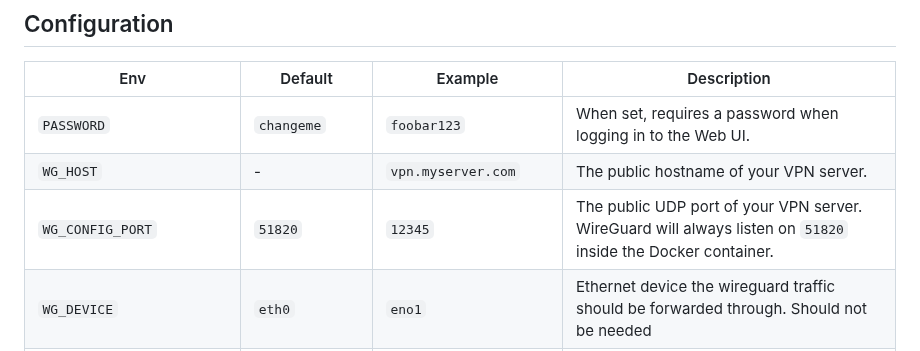
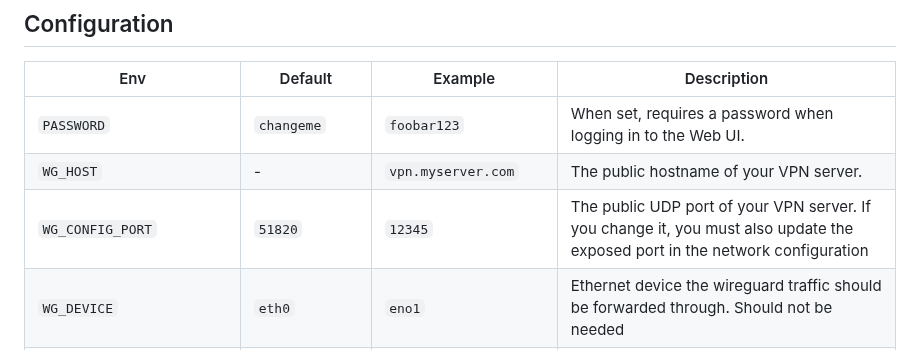
Before and after one commit to jdeath/homeassistant-addons, a Markdown page: wgeasy/README.md, the part around the change. Drawn GitHub-style.

Commit message:
wg-easy : update description of WG_CONFIG_PORT

```diff
--- a/wgeasy/README.md
+++ b/wgeasy/README.md
@@ -46,7 +46,7 @@ comparison to installing any other Hass.io add-on.
 | - | - | - | - |
 | `PASSWORD` | `changeme` | `foobar123` | When set, requires a password when logging in to the Web UI. |
 | `WG_HOST` | - | `vpn.myserver.com` | The public hostname of your VPN server. |
-| `WG_CONFIG_PORT` | `51820` | `12345` | The public UDP port of your VPN server. WireGuard will always listen on `51820` inside the Docker container. |
+| `WG_CONFIG_PORT` | `51820` | `12345` | The public UDP port of your VPN server. If you change it, you must also update the exposed port in the network configuration |
 | `WG_DEVICE` | `eth0` | `eno1` | Ethernet device the wireguard traffic should be forwarded through. Should not be needed |
 | `WG_PATH` | `/ssl/wgeasy` | `/share/wgeasy` | Persistant storage location on homeassistant |
 | `WG_PERSISTENT_KEEPALIVE` | `0` | `25` | Value in seconds to keep the "connection" open. |
```
